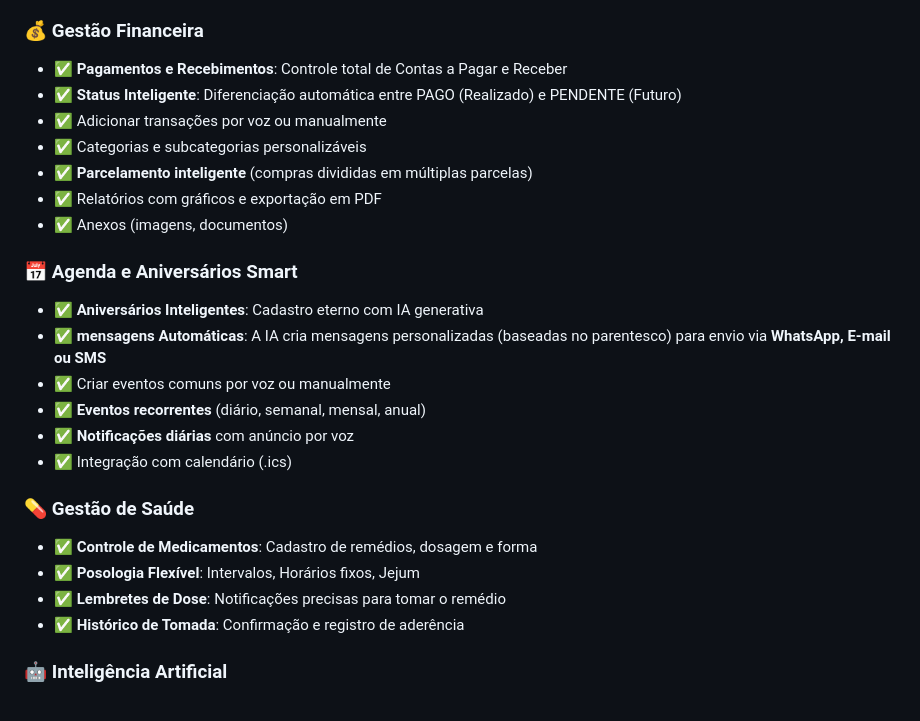
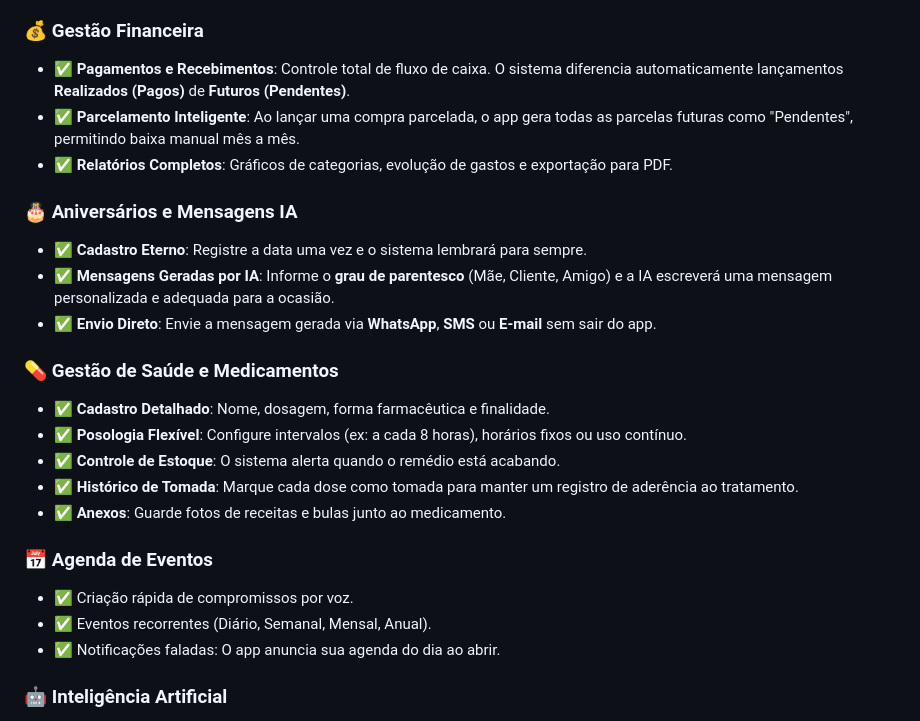
Before and after one commit to abreuretto72/FinAgeVoz, a Markdown page: README.md, the part around the change. GitHub-like rendering.

Commit message:
Update README: Detailed feature breakdown for Health, Birthdays, and Finance

```diff
--- a/README.md
+++ b/README.md
@@ -19,27 +19,26 @@
 
 
 ### 💰 Gestão Financeira
-- ✅ **Pagamentos e Recebimentos**: Controle total de Contas a Pagar e Receber
-- ✅ **Status Inteligente**: Diferenciação automática entre PAGO (Realizado) e PENDENTE (Futuro)
-- ✅ Adicionar transações por voz ou manualmente
-- ✅ Categorias e subcategorias personalizáveis
-- ✅ **Parcelamento inteligente** (compras divididas em múltiplas parcelas)
-- ✅ Relatórios com gráficos e exportação em PDF
-- ✅ Anexos (imagens, documentos)
+- ✅ **Pagamentos e Recebimentos**: Controle total de fluxo de caixa. O sistema diferencia automaticamente lançamentos **Realizados (Pagos)** de **Futuros (Pendentes)**.
+- ✅ **Parcelamento Inteligente**: Ao lançar uma compra parcelada, o app gera todas as parcelas futuras como "Pendentes", permitindo baixa manual mês a mês.
+- ✅ **Relatórios Completos**: Gráficos de categorias, evolução de gastos e exportação para PDF.
 
-### 📅 Agenda e Aniversários Smart
-- ✅ **Aniversários Inteligentes**: Cadastro eterno com IA generativa
-- ✅ **mensagens Automáticas**: A IA cria mensagens personalizadas (baseadas no parentesco) para envio via **WhatsApp, E-mail ou SMS**
-- ✅ Criar eventos comuns por voz ou manualmente
-- ✅ **Eventos recorrentes** (diário, semanal, mensal, anual)
-- ✅ **Notificações diárias** com anúncio por voz
-- ✅ Integração com calendário (.ics)
+### 🎂 Aniversários e Mensagens IA
+- ✅ **Cadastro Eterno**: Registre a data uma vez e o sistema lembrará para sempre.
+- ✅ **Mensagens Geradas por IA**: Informe o **grau de parentesco** (Mãe, Cliente, Amigo) e a IA escreverá uma mensagem personalizada e adequada para a ocasião.
+- ✅ **Envio Direto**: Envie a mensagem gerada via **WhatsApp**, **SMS** ou **E-mail** sem sair do app.
 
-### 💊 Gestão de Saúde
-- ✅ **Controle de Medicamentos**: Cadastro de remédios, dosagem e forma
-- ✅ **Posologia Flexível**: Intervalos, Horários fixos, Jejum
-- ✅ **Lembretes de Dose**: Notificações precisas para tomar o remédio
-- ✅ **Histórico de Tomada**: Confirmação e registro de aderência
+### 💊 Gestão de Saúde e Medicamentos
+- ✅ **Cadastro Detalhado**: Nome, dosagem, forma farmacêutica e finalidade.
+- ✅ **Posologia Flexível**: Configure intervalos (ex: a cada 8 horas), horários fixos ou uso contínuo.
+- ✅ **Controle de Estoque**: O sistema alerta quando o remédio está acabando.
+- ✅ **Histórico de Tomada**: Marque cada dose como tomada para manter um registro de aderência ao tratamento.
+- ✅ **Anexos**: Guarde fotos de receitas e bulas junto ao medicamento.
+
+### 📅 Agenda de Eventos
+- ✅ Criação rápida de compromissos por voz.
+- ✅ Eventos recorrentes (Diário, Semanal, Mensal, Anual).
+- ✅ Notificações faladas: O app anuncia sua agenda do dia ao abrir.
 
 
 ### 🤖 Inteligência Artificial
```
